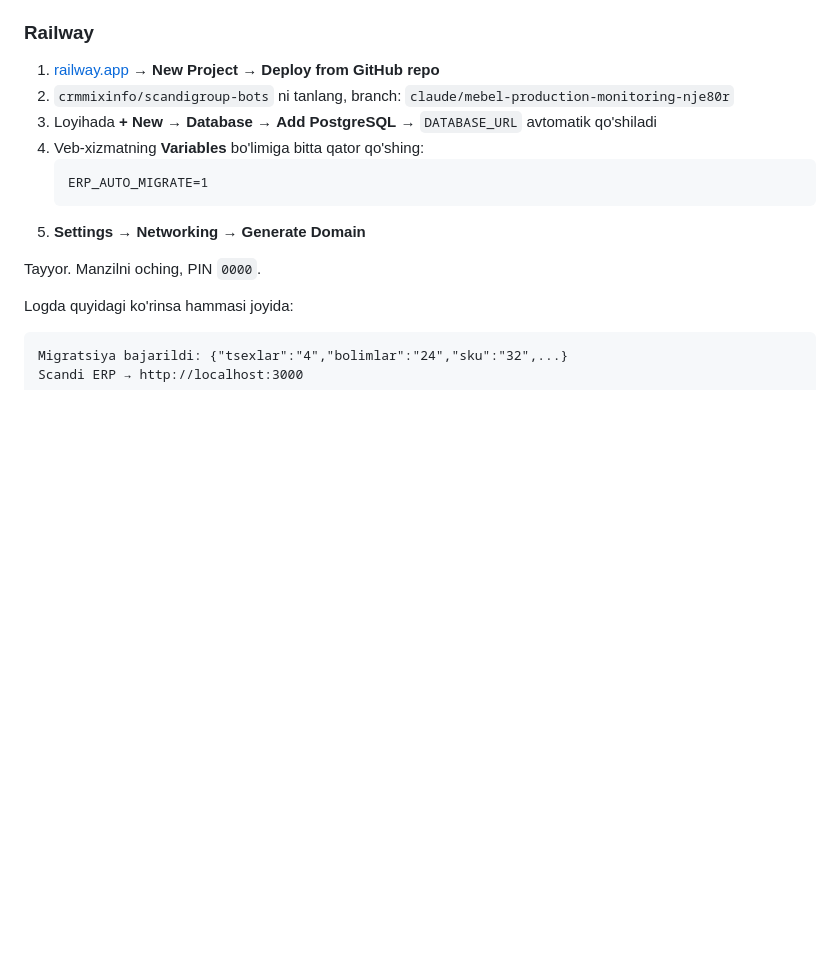
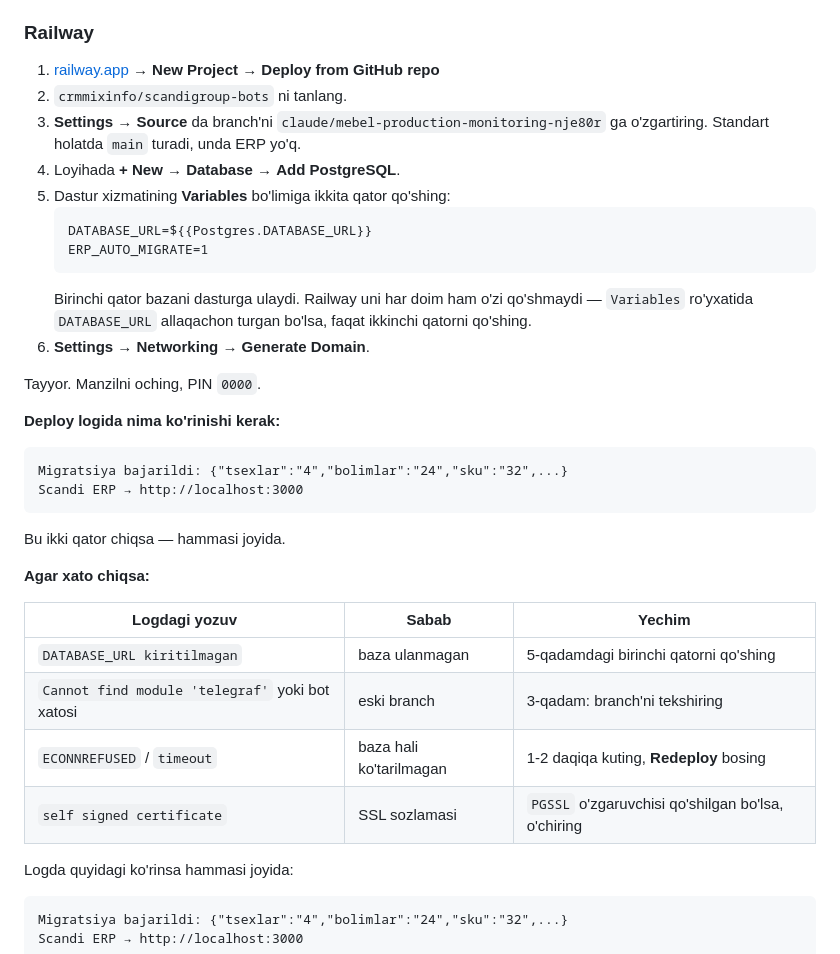
Before and after one commit to crmmixinfo/scandigroup-bots, a Markdown page: DEPLOY.md, the part around the change. Rendered like a GitHub page; blank space fills up the shorter version.

Commit message:
Spell out the two Railway steps that most often go wrong
The branch has to be switched from main, which carries none of this work,
and Railway does not always inject DATABASE_URL into the app service, so
the reference variable is now written out explicitly. Added what a healthy
deploy log looks like and a short table matching common failures to their
fix, so a non-developer can tell what went wrong without reading a stack
trace.

Co-Authored-By: Claude Opus 5 <noreply@anthropic.com>
Claude-Session: https://claude.ai/code/session_01LK6xzrz4qSUoxPzjSqbymU

````diff
--- a/DEPLOY.md
+++ b/DEPLOY.md
@@ -13,16 +13,37 @@ Sizga aynan shu kerak.
 ### Railway
 
 1. [railway.app](https://railway.app) → **New Project** → **Deploy from GitHub repo**
-2. `crmmixinfo/scandigroup-bots` ni tanlang, branch: `claude/mebel-production-monitoring-nje80r`
-3. Loyihada **+ New** → **Database** → **Add PostgreSQL**
-   → `DATABASE_URL` avtomatik qo'shiladi
-4. Veb-xizmatning **Variables** bo'limiga bitta qator qo'shing:
+2. `crmmixinfo/scandigroup-bots` ni tanlang.
+3. **Settings → Source** da branch'ni `claude/mebel-production-monitoring-nje80r`
+   ga o'zgartiring. Standart holatda `main` turadi, unda ERP yo'q.
+4. Loyihada **+ New** → **Database** → **Add PostgreSQL**.
+5. Dastur xizmatining **Variables** bo'limiga ikkita qator qo'shing:
    ```
+   DATABASE_URL=${{Postgres.DATABASE_URL}}
    ERP_AUTO_MIGRATE=1
    ```
-5. **Settings** → **Networking** → **Generate Domain**
+   Birinchi qator bazani dasturga ulaydi. Railway uni har doim ham o'zi
+   qo'shmaydi — `Variables` ro'yxatida `DATABASE_URL` allaqachon turgan
+   bo'lsa, faqat ikkinchi qatorni qo'shing.
+6. **Settings** → **Networking** → **Generate Domain**.
 
 Tayyor. Manzilni oching, PIN `0000`.
+
+**Deploy logida nima ko'rinishi kerak:**
+```
+Migratsiya bajarildi: {"tsexlar":"4","bolimlar":"24","sku":"32",...}
+Scandi ERP → http://localhost:3000
+```
+Bu ikki qator chiqsa — hammasi joyida.
+
+**Agar xato chiqsa:**
+
+| Logdagi yozuv | Sabab | Yechim |
+|---|---|---|
+| `DATABASE_URL kiritilmagan` | baza ulanmagan | 5-qadamdagi birinchi qatorni qo'shing |
+| `Cannot find module 'telegraf'` yoki bot xatosi | eski branch | 3-qadam: branch'ni tekshiring |
+| `ECONNREFUSED` / `timeout` | baza hali ko'tarilmagan | 1-2 daqiqa kuting, **Redeploy** bosing |
+| `self signed certificate` | SSL sozlamasi | `PGSSL` o'zgaruvchisi qo'shilgan bo'lsa, o'chiring |
 
 Logda quyidagi ko'rinsa hammasi joyida:
 ```
````
